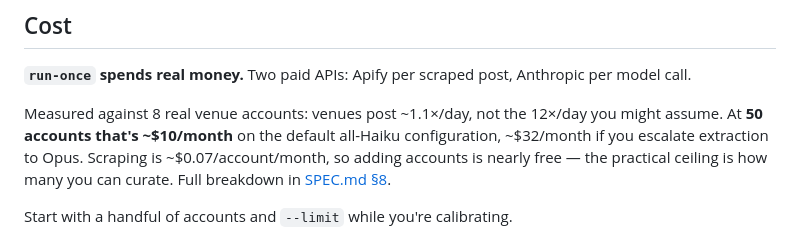
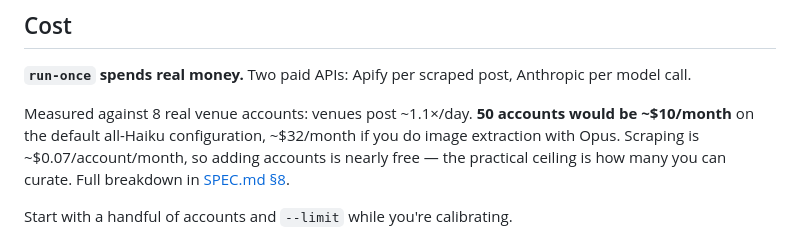
Before and after one commit to colinarndt/LoCal, a Markdown page: README.md, the part around the change. GitHub-like rendering.

```diff
--- a/README.md
+++ b/README.md
@@ -25,9 +25,8 @@ service and no account.
 **`run-once` spends real money.** Two paid APIs: Apify per scraped post, Anthropic
 per model call.
 
-Measured against 8 real venue accounts: venues post ~1.1×/day, not the 12×/day you
-might assume. At **50 accounts that's ~$10/month** on the default all-Haiku
-configuration, ~$32/month if you escalate extraction to Opus. Scraping is
+Measured against 8 real venue accounts: venues post ~1.1×/day. **50 accounts would be ~$10/month** on the default all-Haiku
+configuration, ~$32/month if you do image extraction with Opus. Scraping is
 ~$0.07/account/month, so adding accounts is nearly free — the practical ceiling is
 how many you can curate. Full breakdown in [SPEC.md §8](SPEC.md).
 
```
